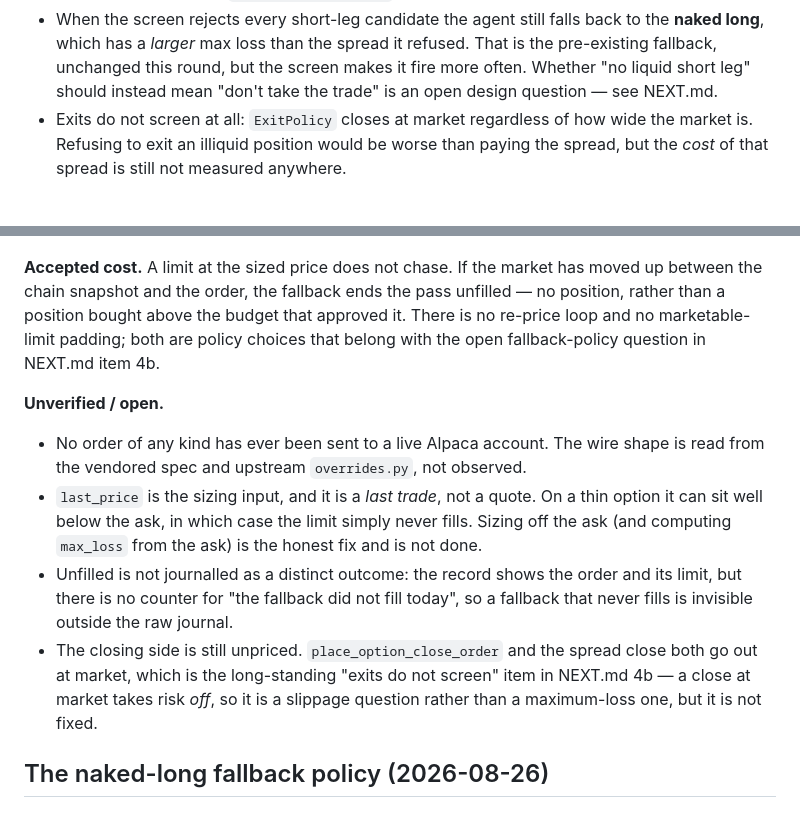
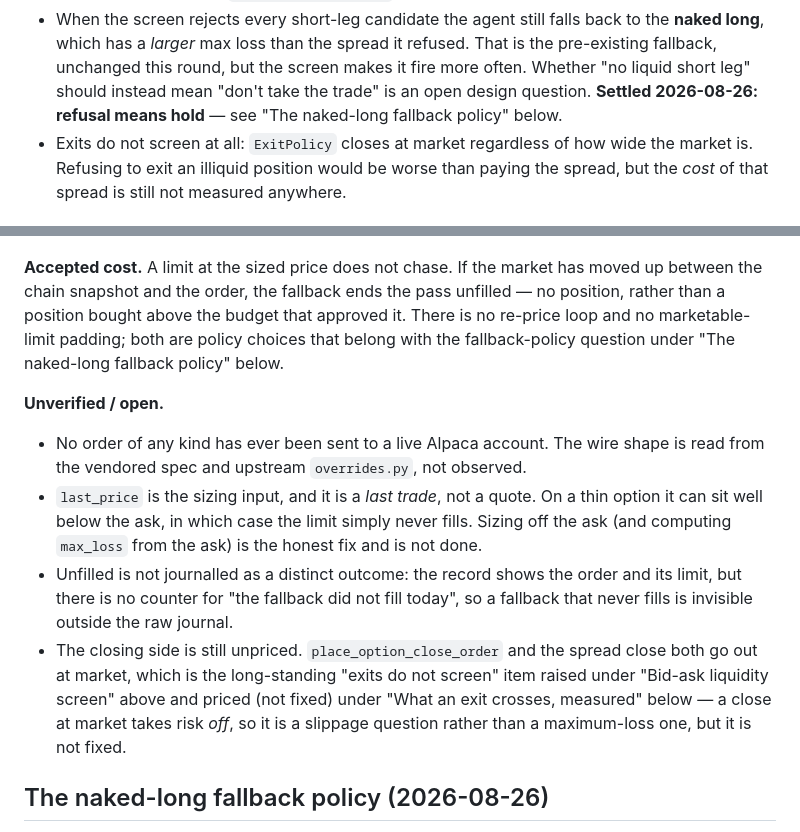
Before and after one commit to run58669-maker/alpaca-momentum-options-agent, a Markdown page: NOTES.md, 2 parts joined by grey strips. GitHub-like rendering.

```diff
--- a/NOTES.md
+++ b/NOTES.md
@@ -427,7 +427,8 @@ It is a shape, not a quote model.
   **naked long**, which has a *larger* max loss than the spread it refused. That is the
   pre-existing fallback, unchanged this round, but the screen makes it fire more often.
   Whether "no liquid short leg" should instead mean "don't take the trade" is an open
-  design question — see NEXT.md.
+  design question. **Settled 2026-08-26: refusal means hold** — see "The naked-long
+  fallback policy" below.
 - Exits do not screen at all: `ExitPolicy` closes at market regardless of how wide the
   market is. Refusing to exit an illiquid position would be worse than paying the
   spread, but the *cost* of that spread is still not measured anywhere.
@@ -803,7 +804,7 @@ the order so a `--dry` journal shows the price the order actually carried.
 up between the chain snapshot and the order, the fallback ends the pass unfilled — no
 position, rather than a position bought above the budget that approved it. There is no
 re-price loop and no marketable-limit padding; both are policy choices that belong with
-the open fallback-policy question in NEXT.md item 4b.
+the fallback-policy question under "The naked-long fallback policy" below.
 
 **Unverified / open.**
 - No order of any kind has ever been sent to a live Alpaca account. The wire shape is
@@ -816,9 +817,10 @@ the open fallback-policy question in NEXT.md item 4b.
   limit, but there is no counter for "the fallback did not fill today", so a fallback
   that never fills is invisible outside the raw journal.
 - The closing side is still unpriced. `place_option_close_order` and the spread close
-  both go out at market, which is the long-standing "exits do not screen" item in
-  NEXT.md 4b — a close at market takes risk *off*, so it is a slippage question rather
-  than a maximum-loss one, but it is not fixed.
+  both go out at market, which is the long-standing "exits do not screen" item raised
+  under "Bid-ask liquidity screen" above and priced (not fixed) under "What an exit
+  crosses, measured" below — a close at market takes risk *off*, so it is a slippage
+  question rather than a maximum-loss one, but it is not fixed.
 
 ## The naked-long fallback policy (2026-08-26)
 
```
Also changed, not shown: DEMO_SCRIPT.md (+4 -4 lines), README.md (+20 -0 lines).
